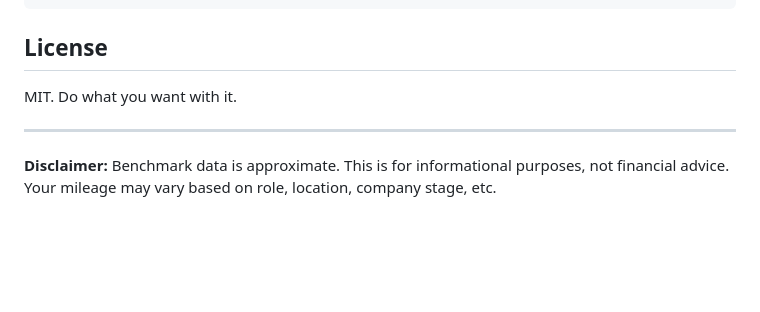
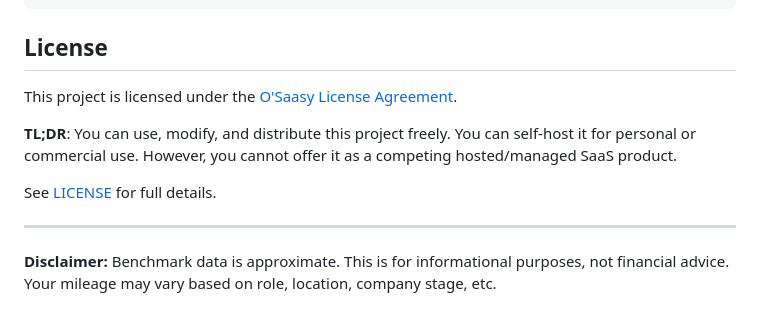
Before and after one commit to tejasgadhia/paylocity-compensation-journey, a Markdown page: README.md, the part around the change. Drawn GitHub-style; blank space fills up the shorter version.

Commit message:
Restore O'Saasy License section in README
- Revert license section to standard O'Saasy format
- Update LICENSE.md reference to LICENSE

Co-Authored-By: Claude Sonnet 4.5 <noreply@anthropic.com>

```diff
--- a/README.md
+++ b/README.md
@@ -99,7 +99,11 @@ compensation-journey/
 
 ## License
 
-MIT. Do what you want with it.
+This project is licensed under the [O'Saasy License Agreement](https://osaasy.dev/).
+
+**TL;DR**: You can use, modify, and distribute this project freely. You can self-host it for personal or commercial use. However, you cannot offer it as a competing hosted/managed SaaS product.
+
+See [LICENSE](LICENSE) for full details.
 
 ---
 
```
